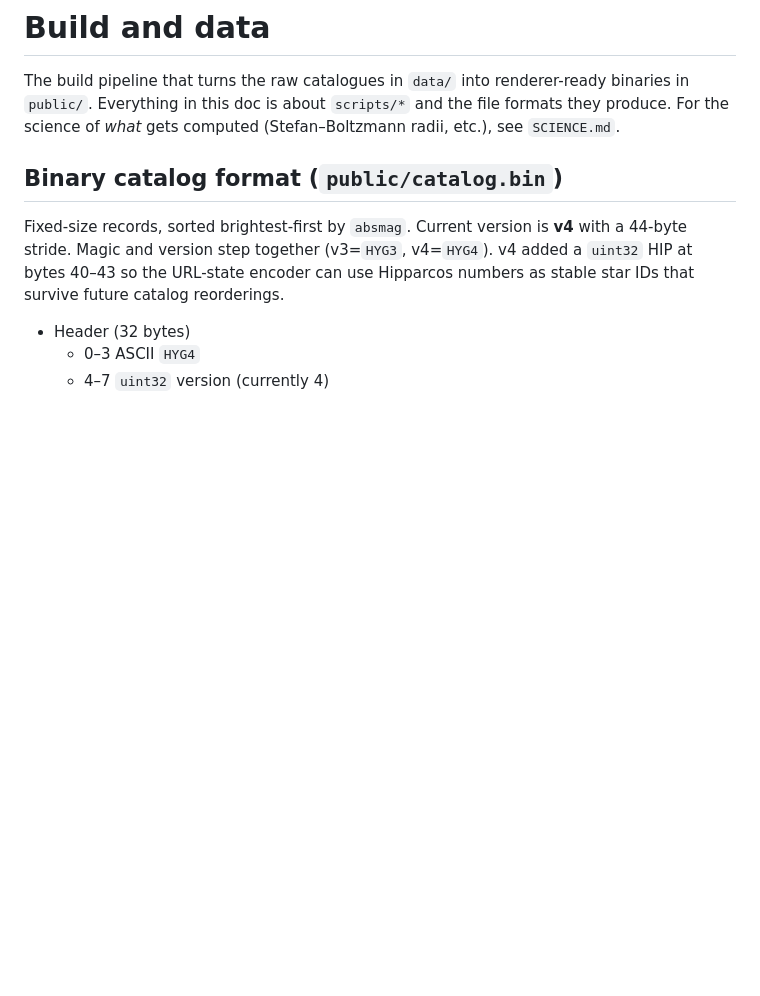
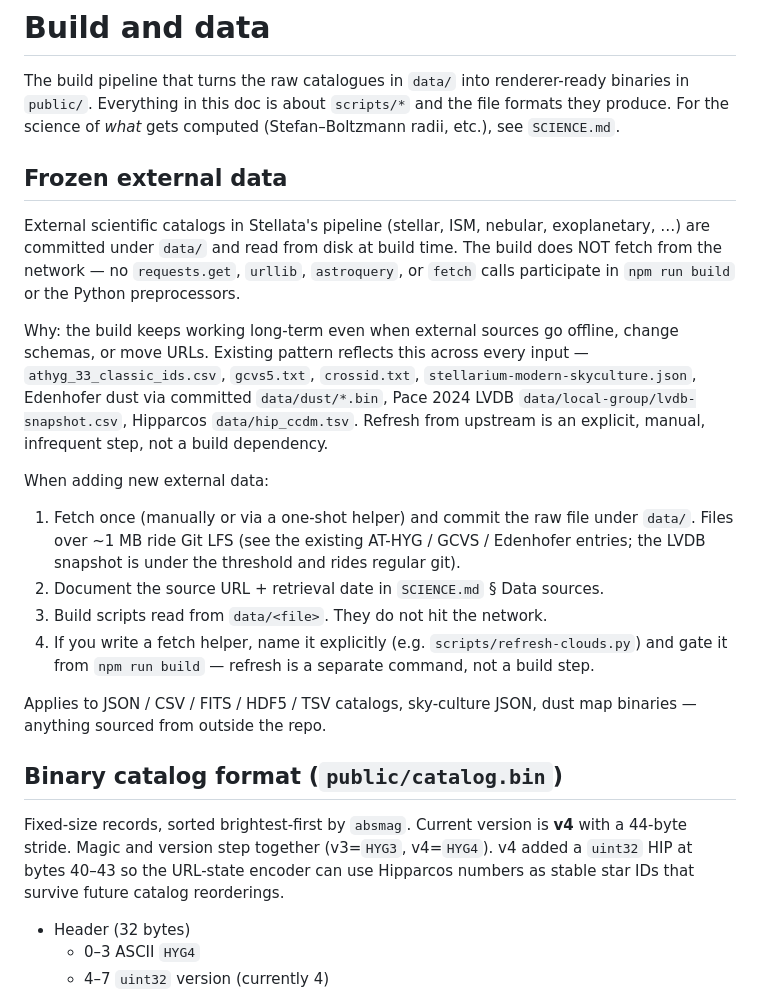
Before and after one commit to alexmensch/starfield, a Markdown page: docs/build-and-data.md, the part around the change. GitHub-like rendering; blank space fills up the shorter version.

Commit message:
docs/build-and-data.md: frozen external data section + cross-doc refs
Move frozen-external-data memory content into a Frozen external data
section at the top of docs/build-and-data.md, before the binary
catalog format. Build never fetches from the network; refresh of any
data/ input is an explicit manual step. Lists the existing inputs
and the four rules for adding new external data.

Also updates two references in docs/local-group.md: the
frozen-external-data anchor in §Pipeline (now points at the new
build-and-data.md section), and the
cds-data-sources-and-detail-gradient anchor in §Out of scope (now
points at SCIENCE.md §Scope principles — Detail gradient).

Part of stellata-r8l doc-migration sweep.

```diff
--- a/docs/build-and-data.md
+++ b/docs/build-and-data.md
@@ -4,6 +4,39 @@ The build pipeline that turns the raw catalogues in `data/` into
 renderer-ready binaries in `public/`. Everything in this doc is about
 `scripts/*` and the file formats they produce. For the science of *what*
 gets computed (Stefan–Boltzmann radii, etc.), see `SCIENCE.md`.
+
+## Frozen external data
+
+External scientific catalogs in Stellata's pipeline (stellar, ISM,
+nebular, exoplanetary, …) are committed under `data/` and read from
+disk at build time. The build does NOT fetch from the network — no
+`requests.get`, `urllib`, `astroquery`, or `fetch` calls participate in
+`npm run build` or the Python preprocessors.
+
+Why: the build keeps working long-term even when external sources go
+offline, change schemas, or move URLs. Existing pattern reflects this
+across every input — `athyg_33_classic_ids.csv`, `gcvs5.txt`,
+`crossid.txt`, `stellarium-modern-skyculture.json`, Edenhofer dust via
+committed `data/dust/*.bin`, Pace 2024 LVDB
+`data/local-group/lvdb-snapshot.csv`, Hipparcos `data/hip_ccdm.tsv`.
+Refresh from upstream is an explicit, manual, infrequent step, not a
+build dependency.
+
+When adding new external data:
+
+1. Fetch once (manually or via a one-shot helper) and commit the raw
+   file under `data/`. Files over ~1 MB ride Git LFS (see the existing
+   AT-HYG / GCVS / Edenhofer entries; the LVDB snapshot is under the
+   threshold and rides regular git).
+2. Document the source URL + retrieval date in `SCIENCE.md` § Data
+   sources.
+3. Build scripts read from `data/<file>`. They do not hit the network.
+4. If you write a fetch helper, name it explicitly (e.g.
+   `scripts/refresh-clouds.py`) and gate it from `npm run build` —
+   refresh is a separate command, not a build step.
+
+Applies to JSON / CSV / FITS / HDF5 / TSV catalogs, sky-culture JSON,
+dust map binaries — anything sourced from outside the repo.
 
 ## Binary catalog format (`public/catalog.bin`)
 
```
Also changed, not shown: docs/local-group.md (+3 -2 lines).
